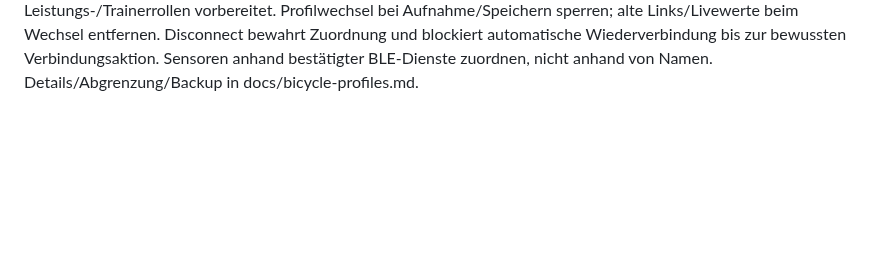
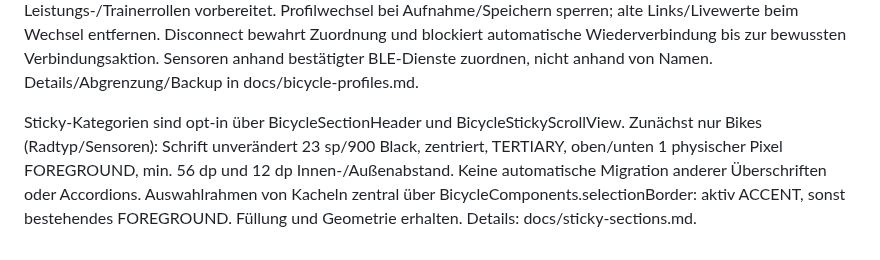
Before and after one commit to Titanyus/B-Cycle, a Markdown page: AGENTS.md, the part around the change. Rendered like a GitHub page; blank space fills up the shorter version.

```diff
--- a/AGENTS.md
+++ b/AGENTS.md
@@ -71,3 +71,5 @@ Kleine Schriftrollen getrennt definieren: analysisUnitSp 13, analysisLabelSp 11,
 Aufnahmegrenzen: Live-Sensoranzeige darf außerhalb der Aufnahme laufen, App-Fahrtzähler nicht. RideRuntime aktiviert/deaktiviert GPS-Tripstatistik beim tatsächlichen START/STOPP. Fahrtdauer vor START = 0, nach STOPP eingefroren; beim nächsten START zurücksetzen. App-eigene Puls-/Kadenzdurchschnitte, Pulsmaximum und Rad-Fahrtstrecke ebenfalls nur innerhalb der Aufnahme verändern. FIT-/Track-/Graph-/Performance-Pfade behalten ihre bestehende Aufnahmebedingung. Details: docs/recording-boundaries.md. Fahrradprofile sind als nächster Architekturauftrag in docs/bicycle-profiles-plan.md vorgemerkt.
 
 Bikes: vier feste Profile über BikeProfileStore; erste Migration in Slot 0, bestehende aktive Runtime-/FIT-Preferences als Kompatibilitätsgrenze erhalten. Hauptmenüeintrag Bikes (Bike-Icon); alle Einstellungen auf einer scrollenden Seite mit antippbarem Namen, Kategorie-Dropdown, Sensoren und nachfolgendem, standardmäßig geschlossenem Accordion „FIT-Aufzeichnung“. Sein Offen-Zustand bleibt bei Profilwechsel auf derselben Seite erhalten; FIT-Änderungen werden weiterhin sofort im jeweiligen Bike gespeichert. Nur E-Bike aktiv, Bike/Indoor und zusätzliche Leistungs-/Trainerrollen vorbereitet. Profilwechsel bei Aufnahme/Speichern sperren; alte Links/Livewerte beim Wechsel entfernen. Disconnect bewahrt Zuordnung und blockiert automatische Wiederverbindung bis zur bewussten Verbindungsaktion. Sensoren anhand bestätigter BLE-Dienste zuordnen, nicht anhand von Namen. Details/Abgrenzung/Backup in docs/bicycle-profiles.md.
+
+Sticky-Kategorien sind opt-in über BicycleSectionHeader und BicycleStickyScrollView. Zunächst nur Bikes (Radtyp/Sensoren): Schrift unverändert 23 sp/900 Black, zentriert, TERTIARY, oben/unten 1 physischer Pixel FOREGROUND, min. 56 dp und 12 dp Innen-/Außenabstand. Keine automatische Migration anderer Überschriften oder Accordions. Auswahlrahmen von Kacheln zentral über BicycleComponents.selectionBorder: aktiv ACCENT, sonst bestehendes FOREGROUND. Füllung und Geometrie erhalten. Details: docs/sticky-sections.md.
```
Also changed, not shown: README.md (+24 -8 lines), docs/milestone-0719.md (added, +42 -0 lines), docs/sticky-sections.md (added, +40 -0 lines), docs/previews/bikes-sections.png (added), docs/previews/bikes-sticky.png (added), 12 other files.
